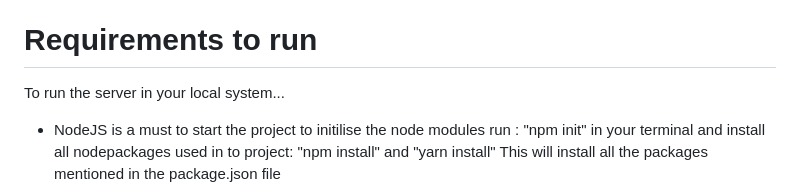
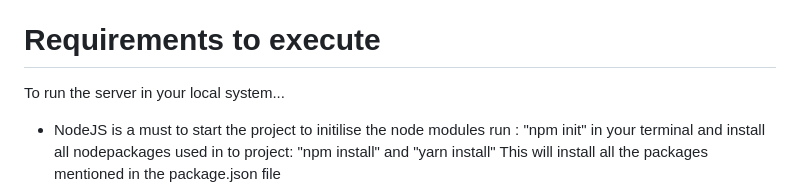
Before and after one commit to Lukesh25092002/ocr_thai, a Markdown page: README.md, the part around the change. Rendered like a GitHub page.

```diff
--- a/README.md
+++ b/README.md
@@ -58,7 +58,7 @@ There are many internal endpoints which user doesnt need to know but the one to
  - Express
  - MongoDB
 
-# Requirements to run
+# Requirements to execute
 To run the server in your local system...
 - NodeJS is a must to start the project</br>
 to initilise the node modules run : "npm init" in your terminal and</br>
```
